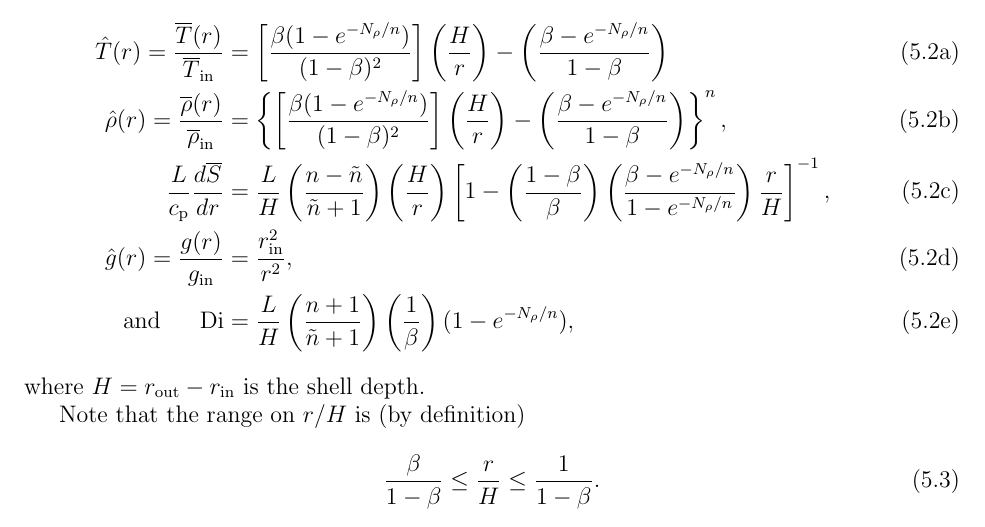
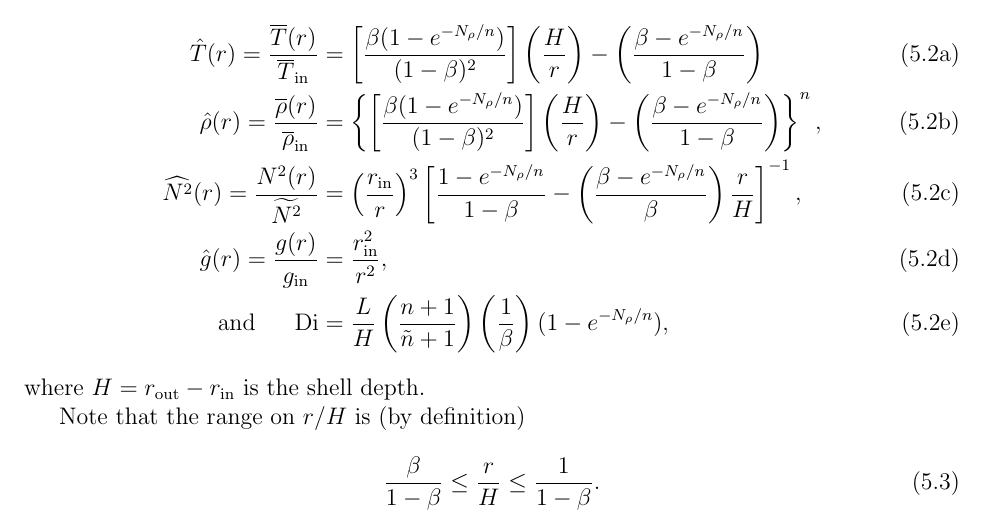
Before and after one commit to illorenzo7/Research_Notes, a LaTeX document (NOND_Anelastic_General/ND_Anelastic_General.tex): part of page 6 of 6, cut so that both start at the same text. Compiled offline with pdfLaTeX.

Commit message:
checkpoint

```diff
--- a/NOND_Anelastic_General/ND_Anelastic_General.tex
+++ b/NOND_Anelastic_General/ND_Anelastic_General.tex
@@ -206,7 +206,7 @@ If the typical values of the polytrope are taken at the inner boundary, we have
 	\hat{\rho}\ofr = \frac{\rhoref\ofr}{\rhoref\inn} &= \left\{  \left[\frac{\beta(1 - e^{-\nrho/n})}{(1-\beta)^2 } \right]  \left(\frac{H}{r}\right)  - \left(\frac{ \beta - e^{-\nrho/n} }{1 - \beta} \right)    \right\}^n,
 	\label{eq:rhopolynd}
 	\\
-	\frac{L}{\cp}\frac{d\sref}{dr} &=   \frac{L}{H}\left(\frac{n-\tilde{n}}{\tilde{n} + 1} \right) \left(\frac{H}{r}\right) \left[1 - \left( \frac{1-\beta}{\beta} \right)   \left( \frac{\beta - e^{-\nrho/n}} {1-e^{-\nrho/n}} \right) \frac{r}{H} \right]^{-1},
+	\widehat{N^2}\ofr =  \frac{N^2\ofr}{\widetilde{N^2}} &=  \left(\frac{r\inn}{r}\right)^3 \left[\frac{1-e^{-\nrho/n}}{1-\beta} -  \left( \frac{\beta - e^{-\nrho/n}} {\beta} \right) \frac{r}{H} \right]^{-1},
 	\label{eq:dsdrpolynd}
 	\\
 	\hat{g}\ofr = \frac{g\ofr}{g\inn} &= \frac{r\inn^2}{r^2},
```
Also changed, not shown: NOND_Anelastic_General/ND_Anelastic_General.pdf.
